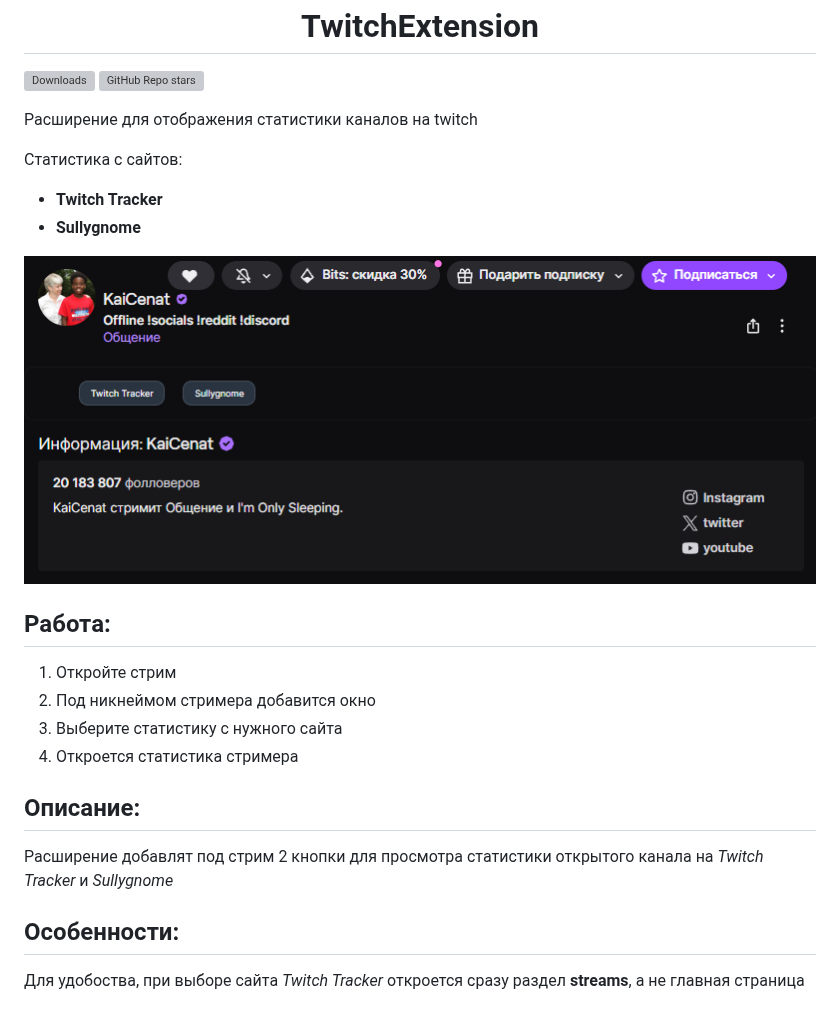
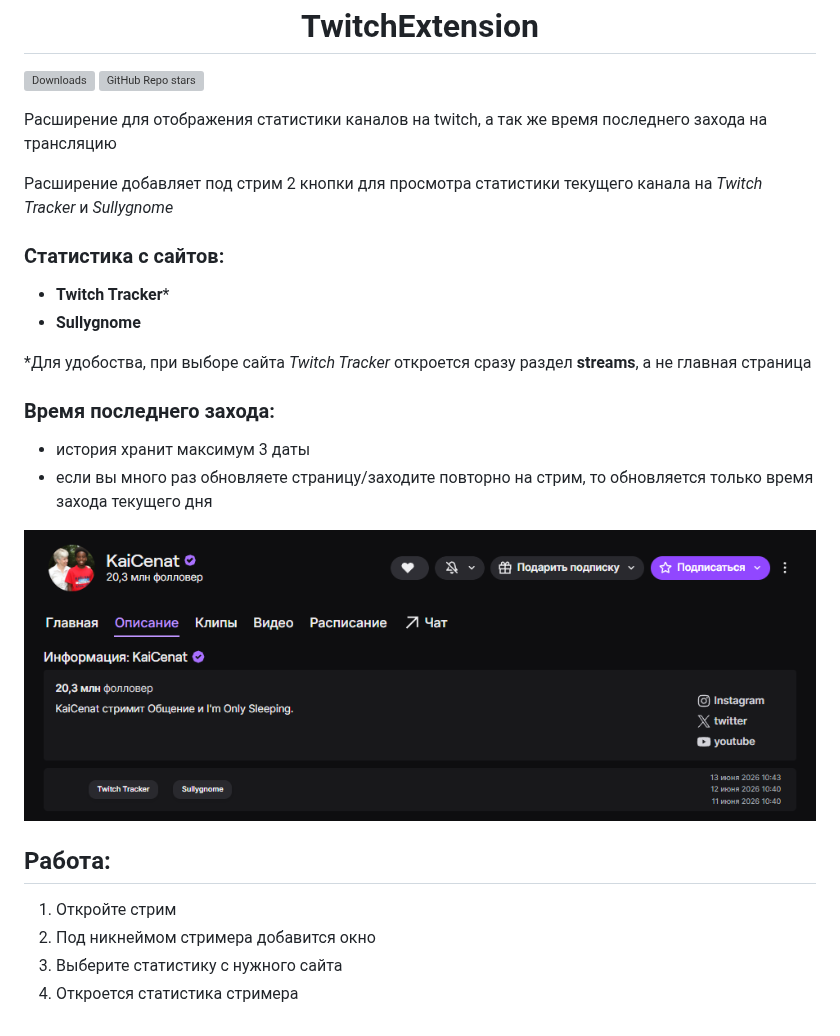
Before and after one commit to BeNDYGo/TwitchExtension, a Markdown page: README.md, the part around the change. GitHub-like rendering; pictures changed too: Screenshot.png; grey boxes are pictures that could not be loaded.

```diff
--- a/README.md
+++ b/README.md
@@ -3,11 +3,19 @@
 ![Downloads](https://img.shields.io/github/downloads/BeNDYGo/TwitchExtension/total.svg)
 ![GitHub Repo stars](https://img.shields.io/github/stars/BeNDYGo/TwitchExtension)
 
-Расширение для отображения статистики каналов на twitch
+Расширение для отображения статистики каналов на twitch, а так же время последнего захода на трансляцию
 
-Статистика с сайтов:
-- **Twitch Tracker**
+Расширение добавляет под стрим 2 кнопки для просмотра статистики текущего канала на *Twitch Tracker* и *Sullygnome*
+
+### Статистика с сайтов:
+- **Twitch Tracker***
 - **Sullygnome**
+
+*Для удобоства, при выборе сайта *Twitch Tracker* откроется сразу раздел **streams**, а не главная страница
+
+### Время последнего захода:
+- история хранит максимум 3 даты
+- если вы много раз обновляете страницу/заходите повторно на стрим, то обновляется только время захода текущего дня
 
 ![Screenshot](https://github.com/BeNDYGo/TwitchExtension/blob/main/Screenshot.png)
 
@@ -17,10 +25,3 @@
 2. Под никнеймом стримера добавится окно
 3. Выберите статистику с нужного сайта
 4. Откроется статистика стримера
-
-## Описание:
-
-Расширение добавлят под стрим 2 кнопки для просмотра статистики открытого канала на *Twitch Tracker* и *Sullygnome*
-
-## Особенности:
-Для удобоства, при выборе сайта *Twitch Tracker* откроется сразу раздел **streams**, а не главная страница
```
